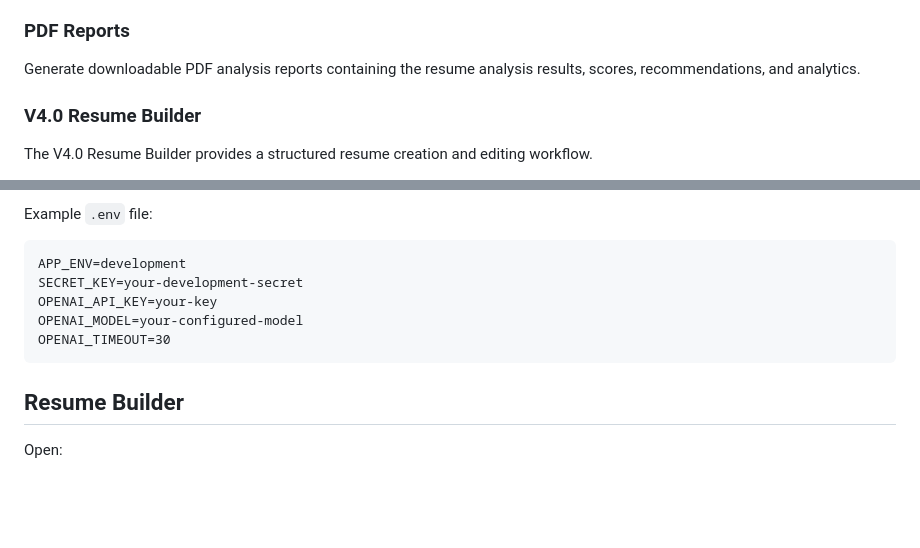
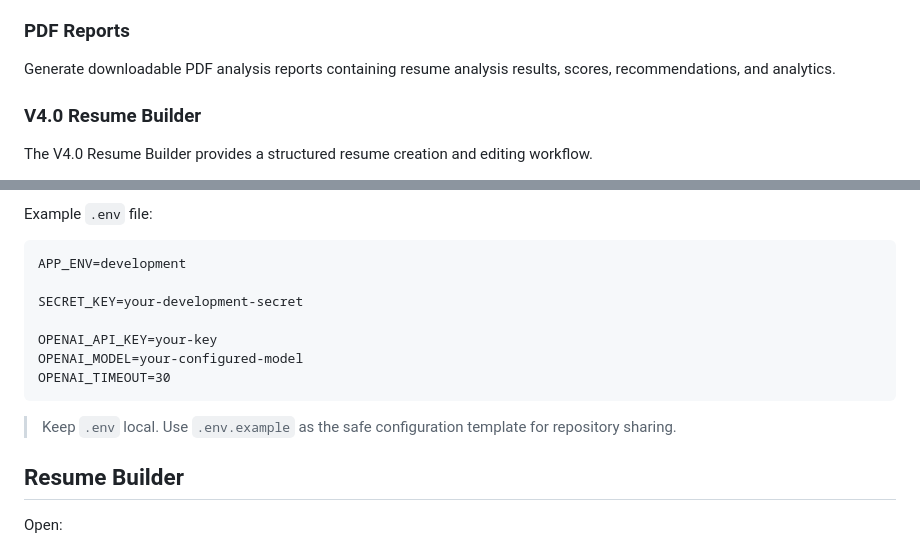
Before and after one commit to Prashant7525/AI-Resume-Analyzer, a Markdown page: README.md, 2 parts joined by grey strips. GitHub-like rendering; blank space fills up the shorter version.

````diff
--- a/README.md
+++ b/README.md
@@ -100,7 +100,7 @@ The system is designed to avoid recommending false claims or invented skills, ex
 
 ### PDF Reports
 
-Generate downloadable PDF analysis reports containing the resume analysis results, scores, recommendations, and analytics.
+Generate downloadable PDF analysis reports containing resume analysis results, scores, recommendations, and analytics.
 
 ### V4.0 Resume Builder
 
@@ -369,11 +411,15 @@ Example `.env` file:
 
 ```text
 APP_ENV=development
+
 SECRET_KEY=your-development-secret
+
 OPENAI_API_KEY=your-key
 OPENAI_MODEL=your-configured-model
 OPENAI_TIMEOUT=30
 ```
+
+> Keep `.env` local. Use `.env.example` as the safe configuration template for repository sharing.
 
 ## Resume Builder
 
````
Also changed, not shown: other parts of README.md (+56 -10 lines).
